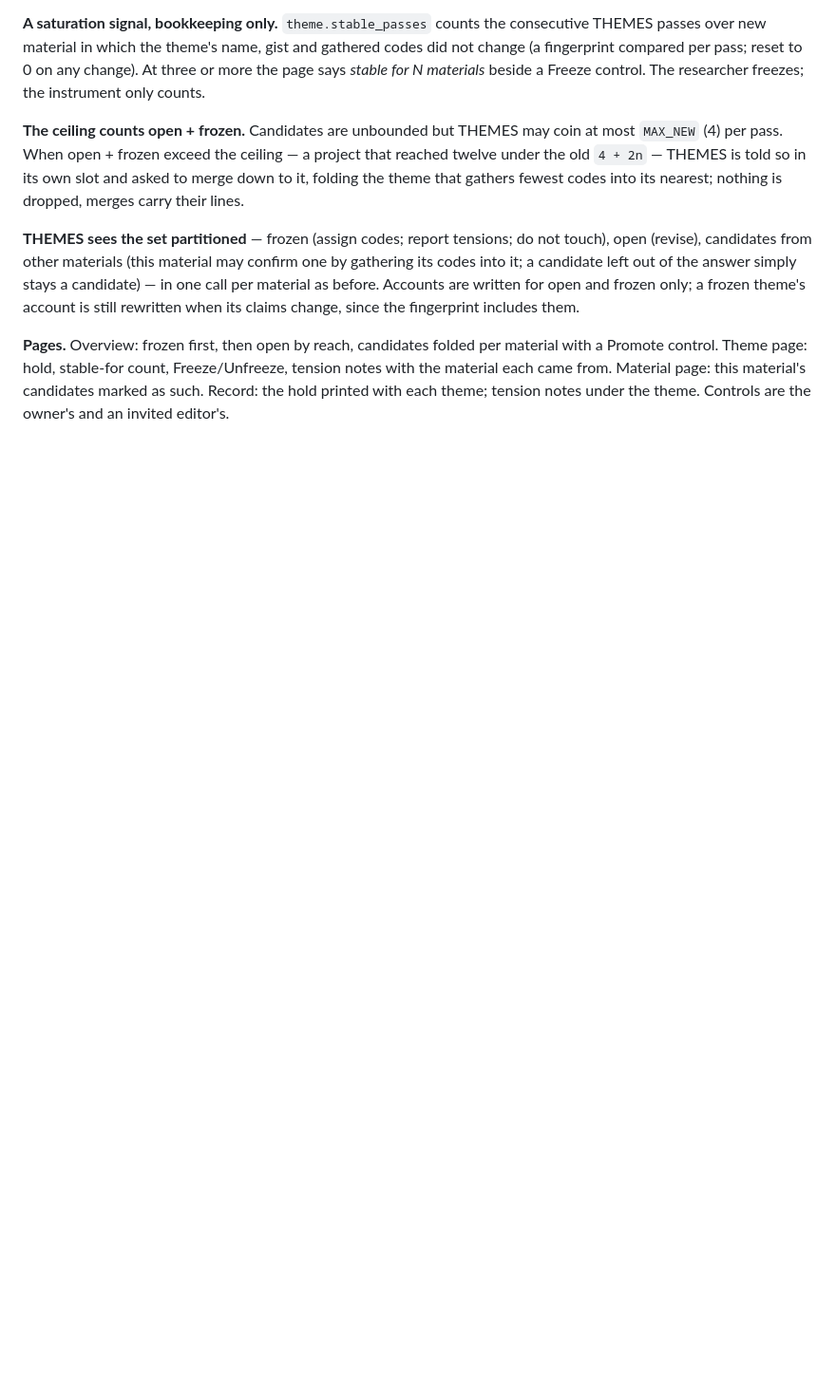
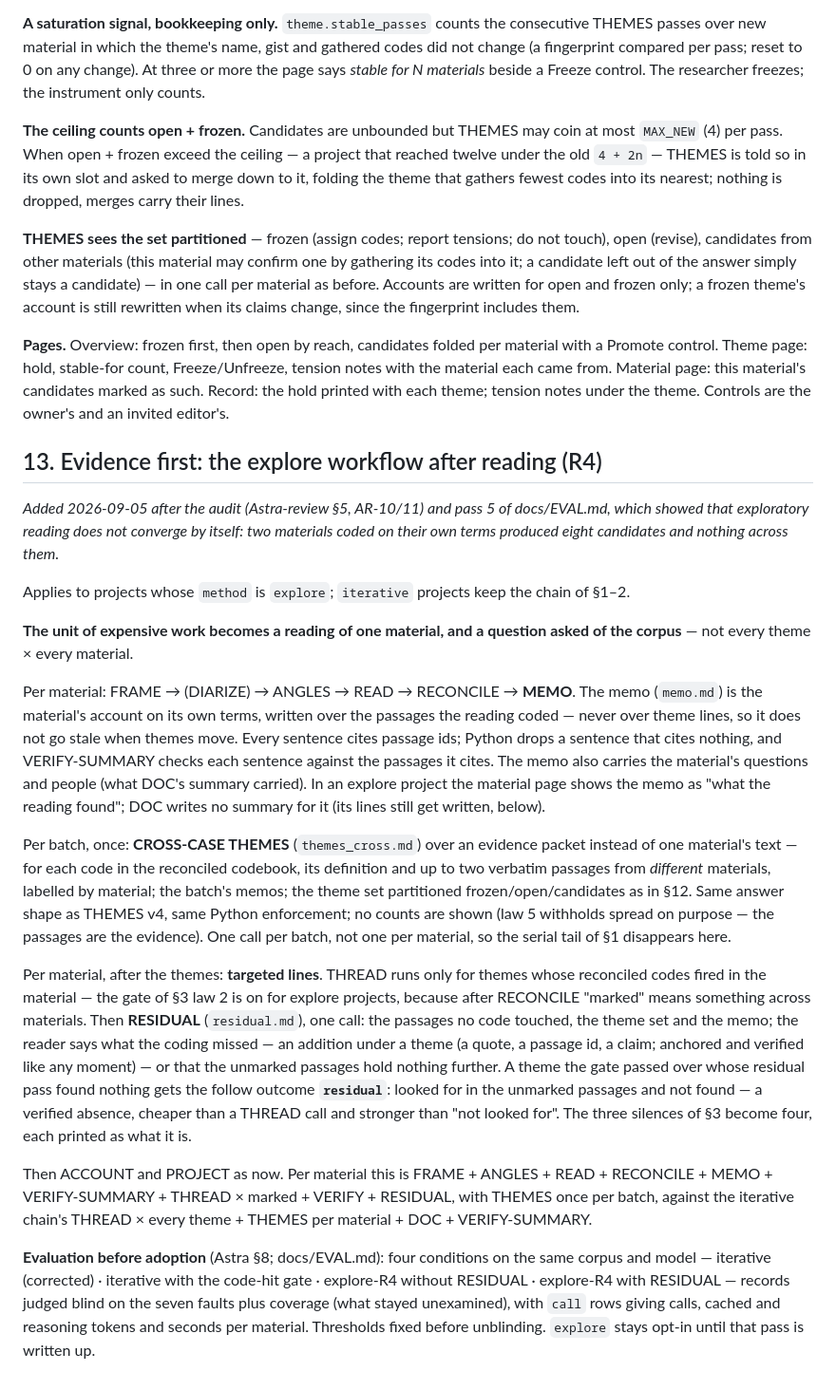
Before and after one commit to RJuro/aperture, a Markdown page: docs/PLAN.md, the part around the change. Shown at 95% size. GitHub-like rendering; blank space fills up the shorter version.

Commit message:
PLAN §13: evidence first — memo, cross-case themes per batch, targeted lines, residual pass; the R4 workflow for explore projects

```diff
--- a/docs/PLAN.md
+++ b/docs/PLAN.md
@@ -362,3 +362,49 @@ Promote control. Theme page: hold, stable-for count, Freeze/Unfreeze, tension no
 material each came from. Material page: this material's candidates marked as such. Record:
 the hold printed with each theme; tension notes under the theme. Controls are the owner's and
 an invited editor's.
+
+## 13. Evidence first: the explore workflow after reading (R4)
+
+*Added 2026-09-05 after the audit (Astra-review §5, AR-10/11) and pass 5 of docs/EVAL.md, which
+showed that exploratory reading does not converge by itself: two materials coded on their own
+terms produced eight candidates and nothing across them.*
+
+Applies to projects whose `method` is `explore`; `iterative` projects keep the chain of §1–2.
+
+**The unit of expensive work becomes a reading of one material, and a question asked of the
+corpus** — not every theme × every material.
+
+Per material: FRAME → (DIARIZE) → ANGLES → READ → RECONCILE → **MEMO**. The memo (`memo.md`) is
+the material's account on its own terms, written over the passages the reading coded — never over
+theme lines, so it does not go stale when themes move. Every sentence cites passage ids; Python
+drops a sentence that cites nothing, and VERIFY-SUMMARY checks each sentence against the passages
+it cites. The memo also carries the material's questions and people (what DOC's summary carried).
+In an explore project the material page shows the memo as "what the reading found"; DOC writes
+no summary for it (its lines still get written, below).
+
+Per batch, once: **CROSS-CASE THEMES** (`themes_cross.md`) over an evidence packet instead of one
+material's text — for each code in the reconciled codebook, its definition and up to two verbatim
+passages from *different* materials, labelled by material; the batch's memos; the theme set
+partitioned frozen/open/candidates as in §12. Same answer shape as THEMES v4, same Python
+enforcement; no counts are shown (law 5 withholds spread on purpose — the passages are the
+evidence). One call per batch, not one per material, so the serial tail of §1 disappears here.
+
+Per material, after the themes: **targeted lines**. THREAD runs only for themes whose reconciled
+codes fired in the material — the gate of §3 law 2 is on for explore projects, because after
+RECONCILE "marked" means something across materials. Then **RESIDUAL** (`residual.md`), one call:
+the passages no code touched, the theme set and the memo; the reader says what the coding missed
+— an addition under a theme (a quote, a passage id, a claim; anchored and verified like any
+moment) — or that the unmarked passages hold nothing further. A theme the gate passed over whose
+residual pass found nothing gets the follow outcome **`residual`**: looked for in the unmarked
+passages and not found — a verified absence, cheaper than a THREAD call and stronger than
+"not looked for". The three silences of §3 become four, each printed as what it is.
+
+Then ACCOUNT and PROJECT as now. Per material this is FRAME + ANGLES + READ + RECONCILE + MEMO +
+VERIFY-SUMMARY + THREAD × marked + VERIFY + RESIDUAL, with THEMES once per batch, against the
+iterative chain's THREAD × every theme + THEMES per material + DOC + VERIFY-SUMMARY.
+
+**Evaluation before adoption** (Astra §8; docs/EVAL.md): four conditions on the same corpus and
+model — iterative (corrected) · iterative with the code-hit gate · explore-R4 without RESIDUAL ·
+explore-R4 with RESIDUAL — records judged blind on the seven faults plus coverage (what stayed
+unexamined), with `call` rows giving calls, cached and reasoning tokens and seconds per material.
+Thresholds fixed before unblinding. `explore` stays opt-in until that pass is written up.
```
